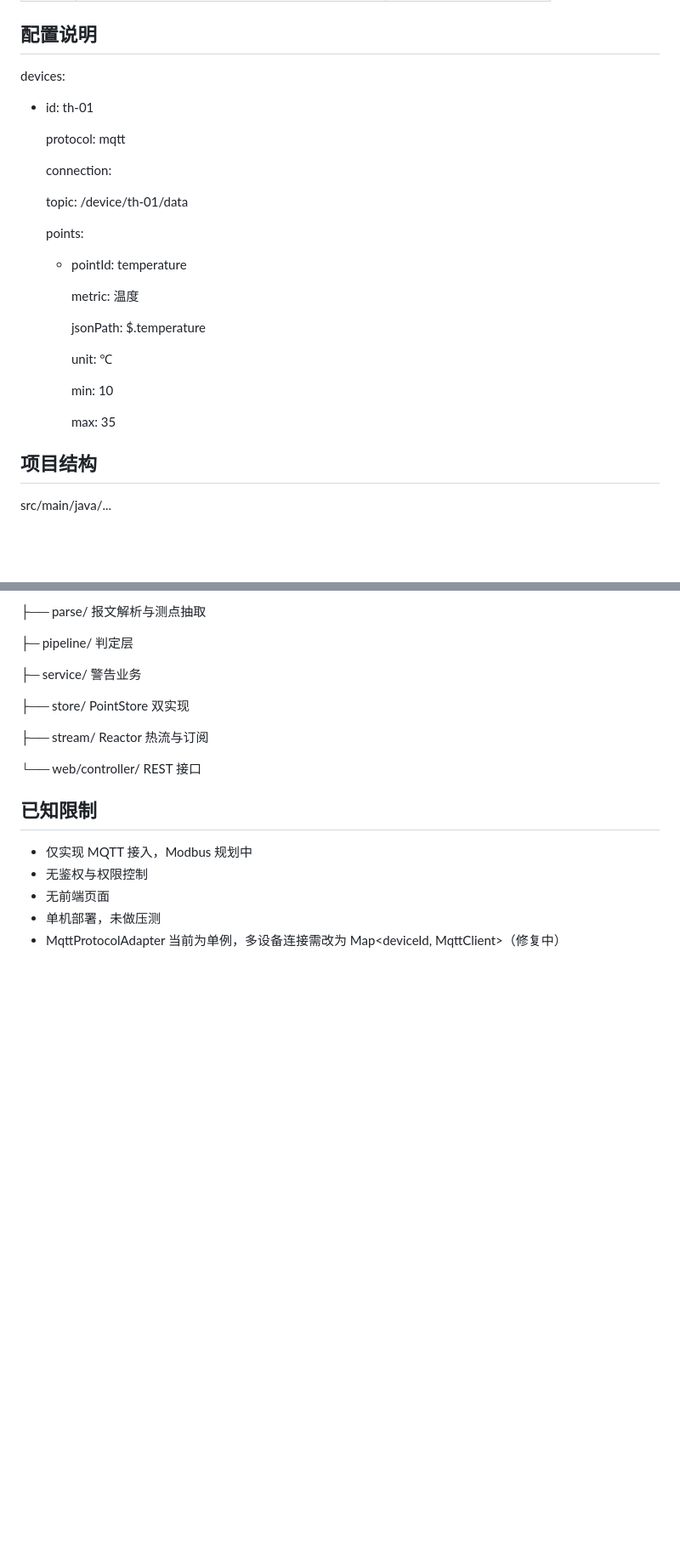
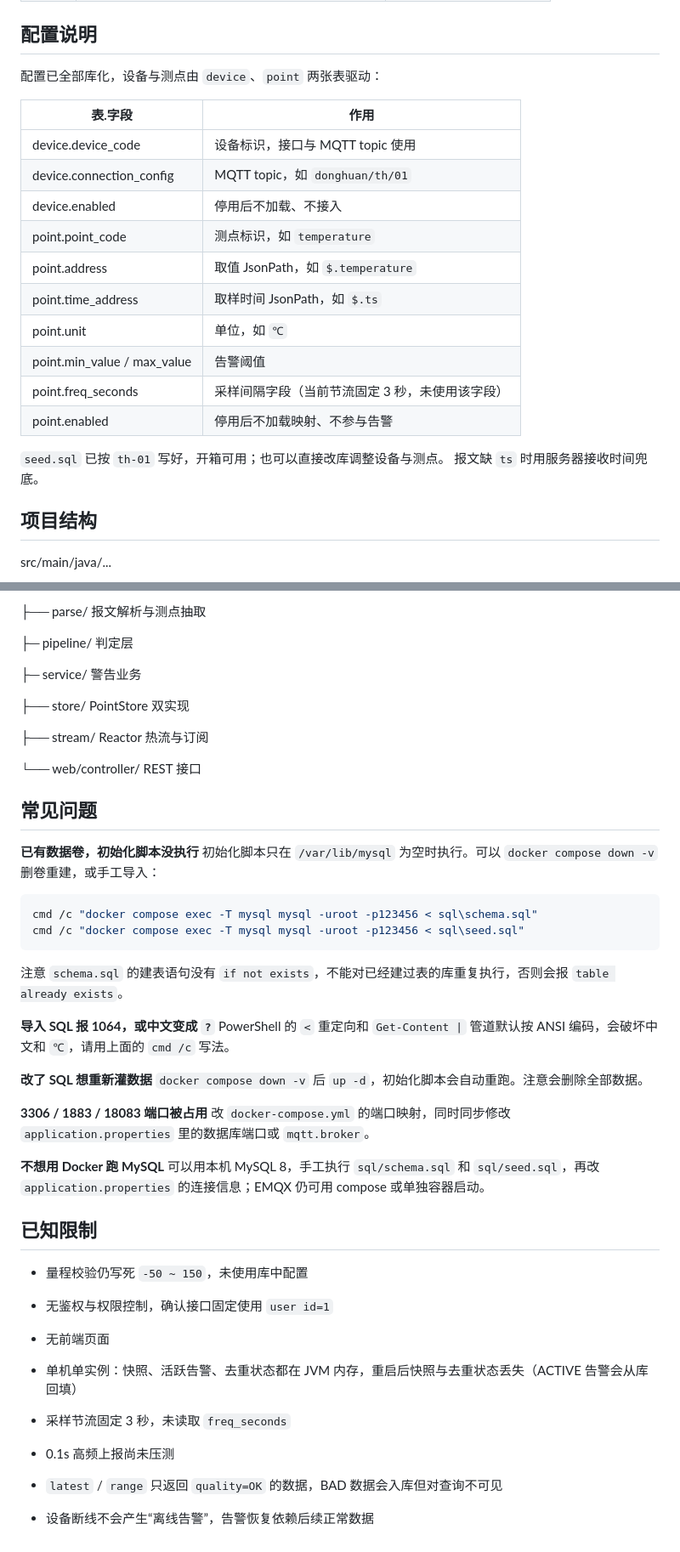
Before and after one commit to huaYeCaiW/graduationProject, a Markdown page: README.md, 2 parts joined by grey strips. Shown at 85% size. Drawn GitHub-style; blank space fills up the shorter version.

````diff
--- a/README.md
+++ b/README.md
@@ -146,29 +118,23 @@ curl http://localhost:8080/api/points/{deviceId}/{pointId}/latest
 
 ## 配置说明
 
-devices:
+配置已全部库化，设备与测点由 `device`、`point` 两张表驱动：
 
-  - id: th-01
+| 表.字段                          | 作用                            |
+| ----------------------------- | ----------------------------- |
+| device.device\_code           | 设备标识，接口与 MQTT topic 使用        |
+| device.connection\_config     | MQTT topic，如 `donghuan/th/01` |
+| device.enabled                | 停用后不加载、不接入                    |
+| point.point\_code             | 测点标识，如 `temperature`          |
+| point.address                 | 取值 JsonPath，如 `$.temperature` |
+| point.time\_address           | 取样时间 JsonPath，如 `$.ts`        |
+| point.unit                    | 单位，如 `℃`                      |
+| point.min\_value / max\_value | 告警阈值                          |
+| point.freq\_seconds           | 采样间隔字段（当前节流固定 3 秒，未使用该字段）     |
+| point.enabled                 | 停用后不加载映射、不参与告警                |
 
-    protocol: mqtt
-
-    connection:
-
-      topic: /device/th-01/data
-
-    points:
-
-      - pointId: temperature
-
-        metric: 温度
-
-        jsonPath: $.temperature
-
-        unit: ℃
-
-        min: 10
-
-        max: 35
+`seed.sql` 已按 `th-01` 写好，开箱可用；也可以直接改库调整设备与测点。
+报文缺 `ts` 时用服务器接收时间兜底。
 
 ## 项目结构
 
@@ -194,9 +160,44 @@ src/main/java/...
 
 └── web/controller/  REST 接口
 
+## 常见问题
+
+**已有数据卷，初始化脚本没执行**
+初始化脚本只在 `/var/lib/mysql` 为空时执行。可以 `docker compose down -v` 删卷重建，或手工导入：
+
+```powershell
+cmd /c "docker compose exec -T mysql mysql -uroot -p123456 < sql\schema.sql"
+cmd /c "docker compose exec -T mysql mysql -uroot -p123456 < sql\seed.sql"
+```
+
+注意 `schema.sql` 的建表语句没有 `if not exists`，不能对已经建过表的库重复执行，否则会报 `table already exists`。
+
+**导入 SQL 报 1064，或中文变成** **`?`**
+PowerShell 的 `<` 重定向和 `Get-Content |` 管道默认按 ANSI 编码，会破坏中文和 `℃`，请用上面的 `cmd /c` 写法。
+
+**改了 SQL 想重新灌数据**
+`docker compose down -v` 后 `up -d`，初始化脚本会自动重跑。注意会删除全部数据。
+
+**3306 / 1883 / 18083 端口被占用**
+改 `docker-compose.yml` 的端口映射，同时同步修改 `application.properties` 里的数据库端口或 `mqtt.broker`。
+
+**不想用 Docker 跑 MySQL**
+可以用本机 MySQL 8，手工执行 `sql/schema.sql` 和 `sql/seed.sql`，再改 `application.properties` 的连接信息；EMQX 仍可用 compose 或单独容器启动。
+
+
 ## 已知限制
-- 仅实现 MQTT 接入，Modbus 规划中
-- 无鉴权与权限控制
+- 量程校验仍写死 `-50 ~ 150`，未使用库中配置
+
+- 无鉴权与权限控制，确认接口固定使用 `user id=1`
+
 - 无前端页面
-- 单机部署，未做压测
-- MqttProtocolAdapter 当前为单例，多设备连接需改为 Map<deviceId, MqttClient>（修复中）
+
+- 单机单实例：快照、活跃告警、去重状态都在 JVM 内存，重启后快照与去重状态丢失（ACTIVE 告警会从库回填）
+
+- 采样节流固定 3 秒，未读取 `freq_seconds`
+
+- 0.1s 高频上报尚未压测
+
+- `latest` / `range` 只返回 `quality=OK` 的数据，BAD 数据会入库但对查询不可见
+
+- 设备断线不会产生“离线告警”，告警恢复依赖后续正常数据
````
Also changed, not shown: other parts of README.md (+27 -55 lines).
